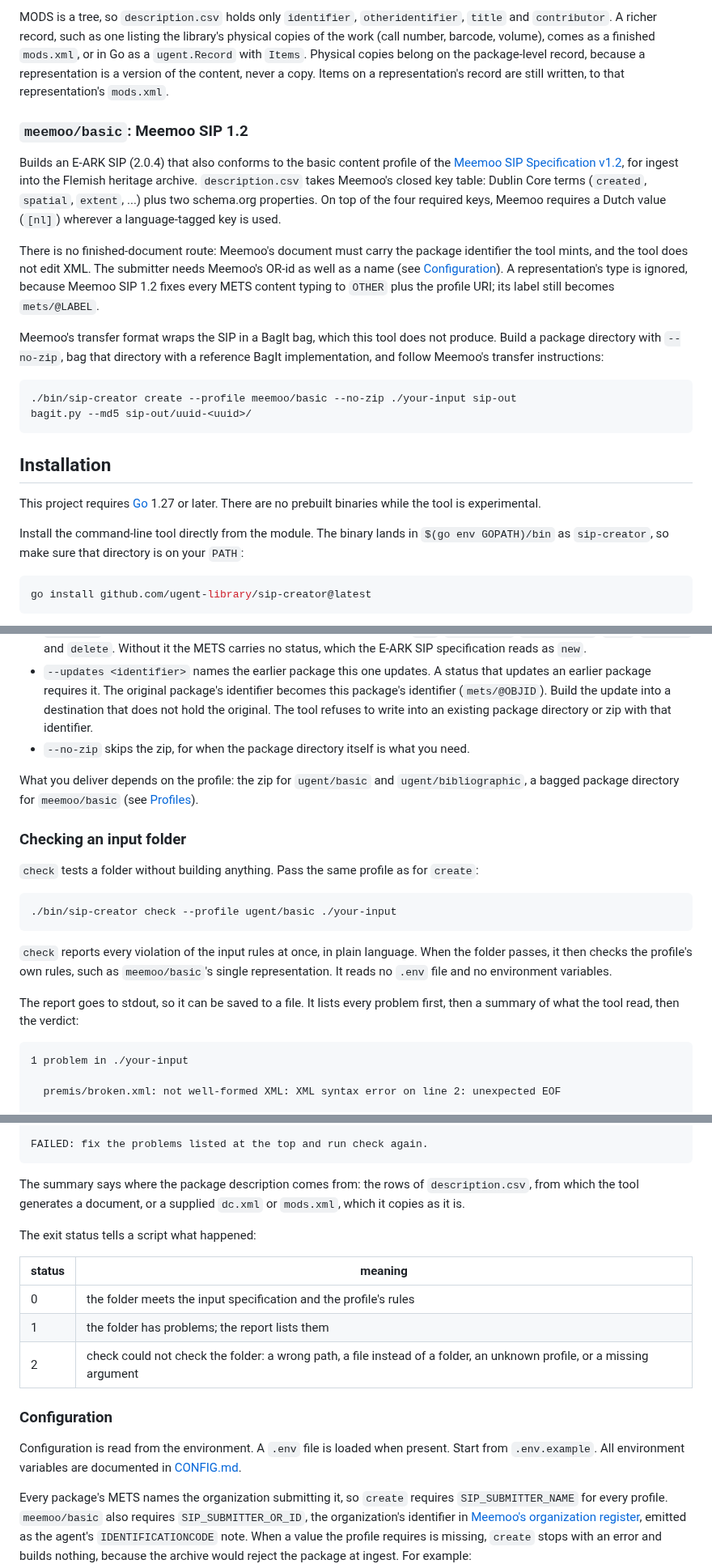
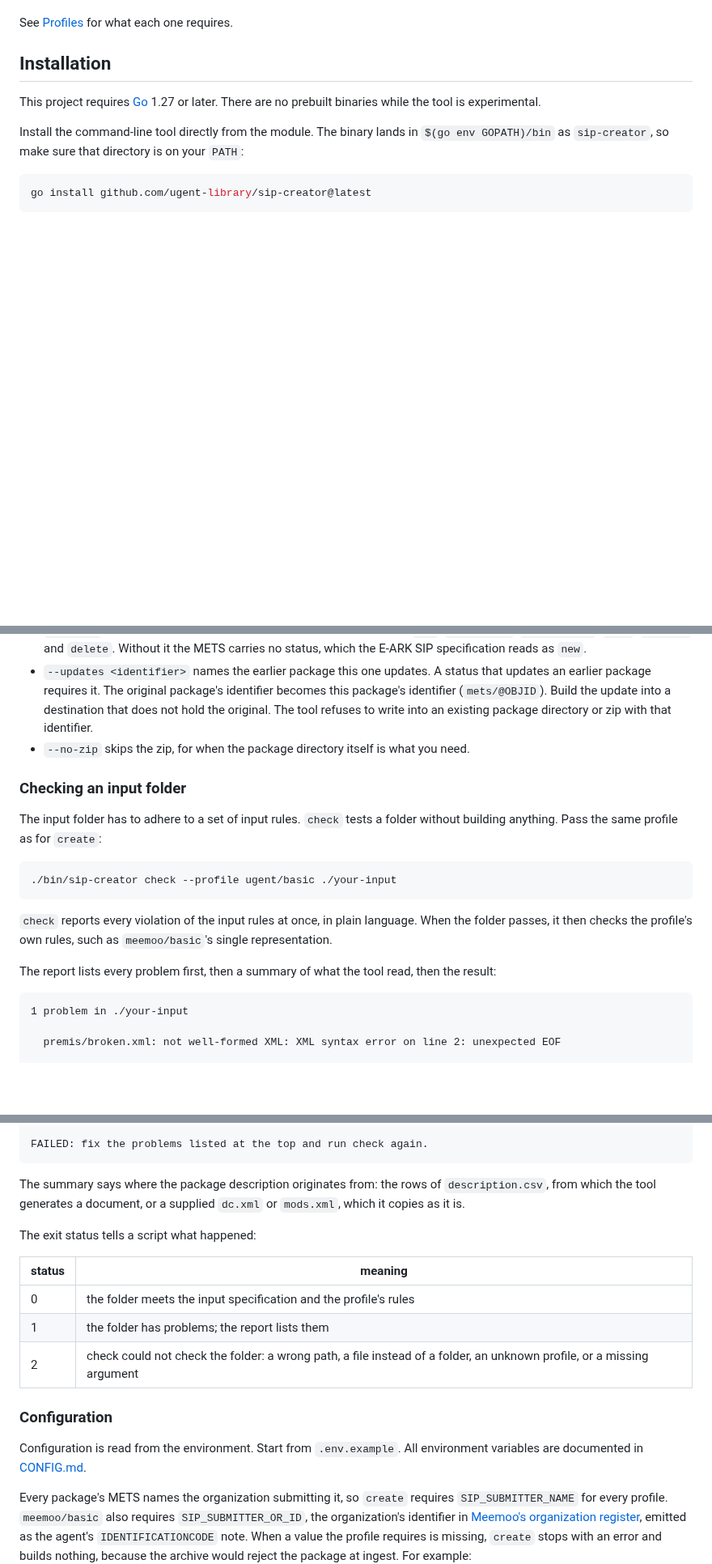
Before and after one commit to ugent-library/sip-creator, a Markdown page: README.md, 3 parts joined by grey strips. Shown at 81% size. Drawn GitHub-style; blank space fills up the shorter version.

````diff
--- a/README.md
+++ b/README.md
@@ -78,33 +41,4 @@ metadata works as under `ugent/basic`.
-MODS is a tree, so `description.csv` holds only `identifier`, `otheridentifier`, `title`
-and `contributor`. A richer record, such as one listing the library's physical copies of the work
-(call number, barcode, volume), comes as a finished `mods.xml`, or in Go as a
-`ugent.Record` with `Items`. Physical copies belong on the package-level record, because a representation is
-a version of the content, never a copy. Items on a representation's record are still
-written, to that representation's `mods.xml`.
-
-### `meemoo/basic`: Meemoo SIP 1.2
-
-Builds an E-ARK SIP (2.0.4) that also conforms to the basic content profile of the
-[Meemoo SIP Specification v1.2](https://developer.meemoo.be/docs/diginstroom/sip/1.2/),
-for ingest into the Flemish heritage archive. `description.csv` takes Meemoo's closed
-key table: Dublin Core terms (`created`, `spatial`, `extent`, ...) plus two schema.org
-properties. On top of the four required keys, Meemoo requires a Dutch value (`[nl]`)
-wherever a language-tagged key is used.
-
-There is no finished-document route: Meemoo's document must carry the package identifier
-the tool mints, and the tool does not edit XML. The submitter needs Meemoo's OR-id as
-well as a name (see [Configuration](#configuration)). A representation's type is
-ignored, because Meemoo SIP 1.2 fixes every METS content typing to `OTHER` plus the
-profile URI; its label still becomes `mets/@LABEL`.
-
-Meemoo's transfer format wraps the SIP in a BagIt bag, which this tool does not produce.
-Build a package directory with `--no-zip`, bag that directory with a reference BagIt
-implementation, and follow Meemoo's transfer instructions:
-
-```
-./bin/sip-creator create --profile meemoo/basic --no-zip ./your-input sip-out
-bagit.py --md5 sip-out/uuid-<uuid>/
-```
+See [Profiles](#profiles) for what each one requires.
 
 ## Installation
 
@@ -166,12 +99,10 @@ Further flags:
   directory or zip with that identifier.
 * `--no-zip` skips the zip, for when the package directory itself is what you need.
 
-What you deliver depends on the profile: the zip for `ugent/basic` and `ugent/bibliographic`, a bagged
-package directory for `meemoo/basic` (see [Profiles](#profiles)).
-
 ### Checking an input folder
 
-`check` tests a folder without building anything. Pass the same profile as for `create`:
+The input folder has to adhere to a set of input rules. `check` tests a folder without
+building anything. Pass the same profile as for `create`:
 
 ```
 ./bin/sip-creator check --profile ugent/basic ./your-input
@@ -179,10 +110,9 @@ package directory for `meemoo/basic` (see [Profiles](#profiles)).
 
 `check` reports every violation of the input rules at once, in plain language. When the
 folder passes, it then checks the profile's own rules, such as `meemoo/basic`'s single
-representation. It reads no `.env` file and no environment variables.
+representation.
 
-The report goes to stdout, so it can be saved to a file. It lists every problem first,
-then a summary of what the tool read, then the verdict:
+The report lists every problem first, then a summary of what the tool read, then the result:
 
 ```
 1 problem in ./your-input
@@ -202,7 +132,7 @@ Format report:        not supplied (files carry no format information)
 FAILED: fix the problems listed at the top and run check again.
 ```
 
-The summary says where the package description comes from: the rows of
+The summary says where the package description originates from: the rows of
 `description.csv`, from which the tool generates a document, or a supplied `dc.xml` or
 `mods.xml`, which it copies as it is.
 
@@ -216,9 +146,8 @@ The exit status tells a script what happened:
 
 ### Configuration
 
-Configuration is read from the environment. A `.env` file is loaded when present. Start
-from `.env.example`. All environment variables are documented in
-[CONFIG.md](CONFIG.md).
+Configuration is read from the environment. Start from `.env.example`.
+All environment variables are documented in [CONFIG.md](CONFIG.md).
 
 Every package's METS names the organization submitting it, so `create` requires
 `SIP_SUBMITTER_NAME` for every profile. `meemoo/basic` also requires `SIP_SUBMITTER_OR_ID`, the
````
Also changed, not shown: other parts of README.md (+25 -64 lines).
